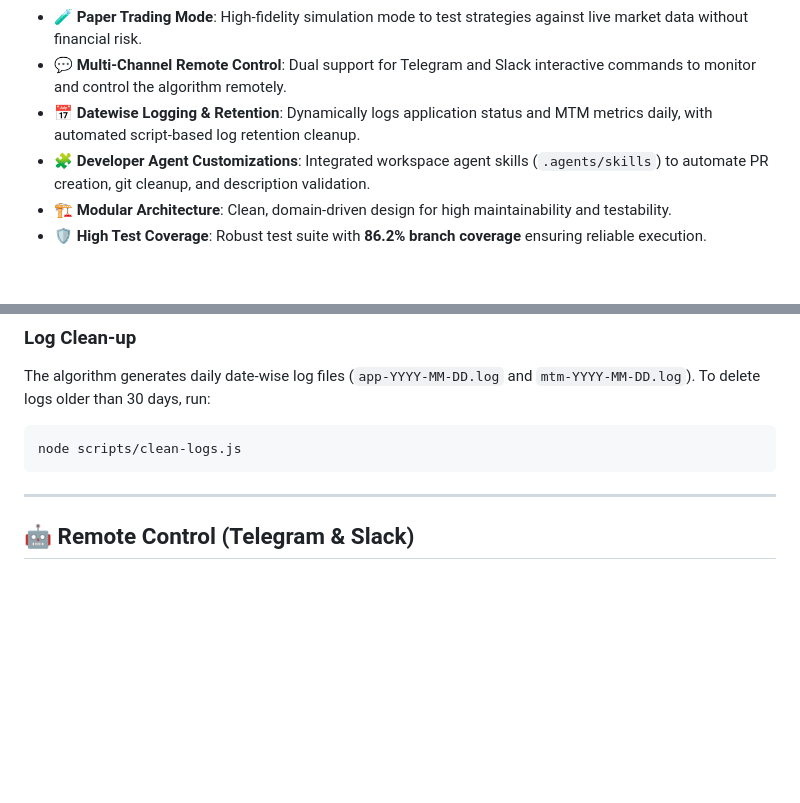
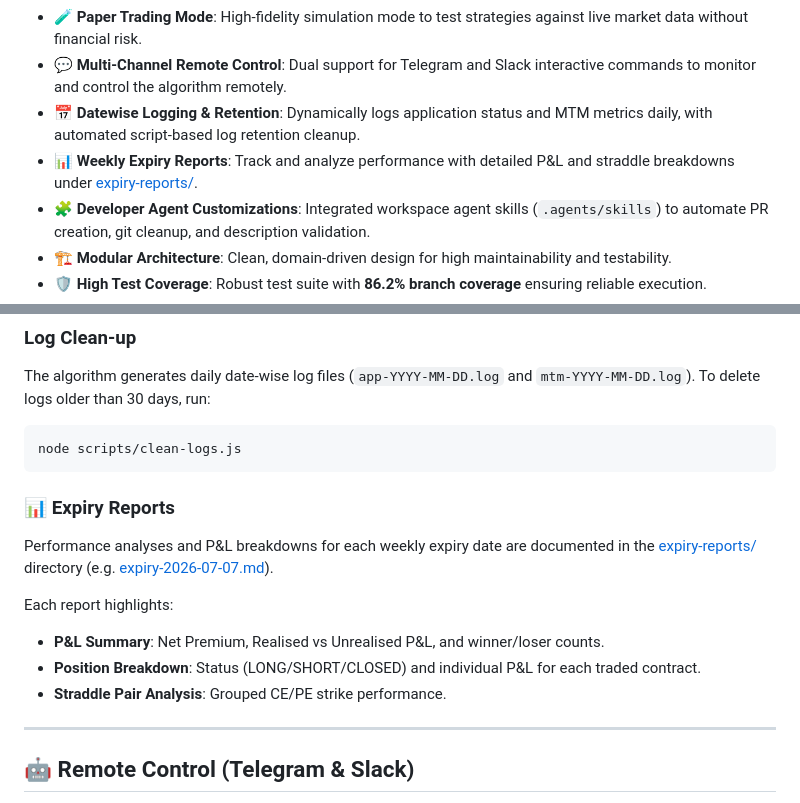
Before and after one commit to kunalrbhatia/smart-api, a Markdown page: README.md, 2 parts joined by grey strips. GitHub-like rendering; blank space fills up the shorter version.

Commit message:
docs: add expiry reports to key features and log cleanup section (#70)

````diff
--- a/README.md
+++ b/README.md
@@ -18,6 +18,7 @@ A robust, enterprise-grade intraday trading algorithm built with Node.js and Typ
 - 🧪 **Paper Trading Mode**: High-fidelity simulation mode to test strategies against live market data without financial risk.
 - 💬 **Multi-Channel Remote Control**: Dual support for Telegram and Slack interactive commands to monitor and control the algorithm remotely.
 - 📅 **Datewise Logging & Retention**: Dynamically logs application status and MTM metrics daily, with automated script-based log retention cleanup.
+- 📊 **Weekly Expiry Reports**: Track and analyze performance with detailed P&L and straddle breakdowns under [expiry-reports/](file:///C:/Users/Kunal/Desktop/hobby-projects/smart-api/expiry-reports/).
 - 🧩 **Developer Agent Customizations**: Integrated workspace agent skills (`.agents/skills`) to automate PR creation, git cleanup, and description validation.
 - 🏗️ **Modular Architecture**: Clean, domain-driven design for high maintainability and testability.
 - 🛡️ **High Test Coverage**: Robust test suite with **86.2% branch coverage** ensuring reliable execution.
@@ -103,6 +104,15 @@ The algorithm generates daily date-wise log files (`app-YYYY-MM-DD.log` and `mtm
 ```bash
 node scripts/clean-logs.js
 ```
+
+### 📊 Expiry Reports
+
+Performance analyses and P&L breakdowns for each weekly expiry date are documented in the [expiry-reports/](file:///C:/Users/Kunal/Desktop/hobby-projects/smart-api/expiry-reports/) directory (e.g. [expiry-2026-07-07.md](file:///C:/Users/Kunal/Desktop/hobby-projects/smart-api/expiry-reports/expiry-2026-07-07.md)).
+
+Each report highlights:
+- **P&L Summary**: Net Premium, Realised vs Unrealised P&L, and winner/loser counts.
+- **Position Breakdown**: Status (LONG/SHORT/CLOSED) and individual P&L for each traded contract.
+- **Straddle Pair Analysis**: Grouped CE/PE strike performance.
 
 ---
 
````
